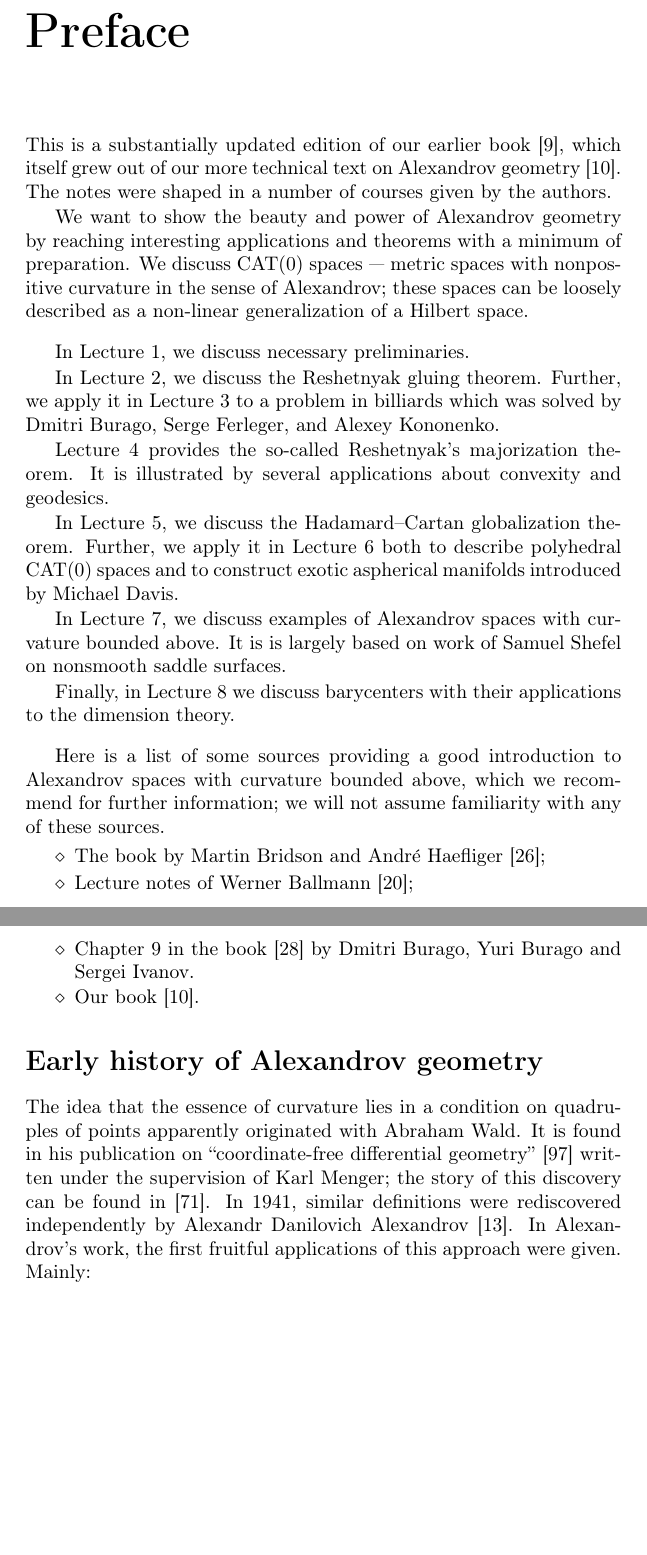
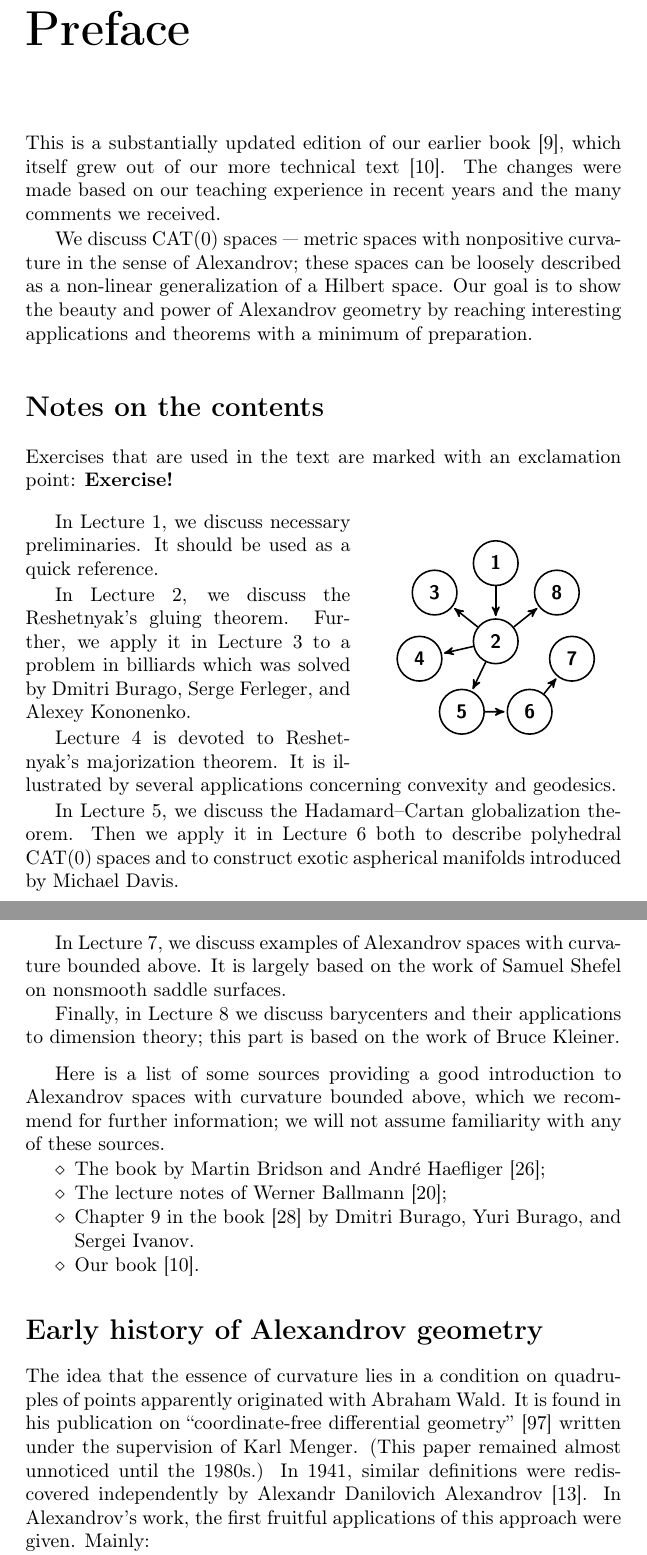
Before and after one commit to anton-petrunin/invitation, a LaTeX thesis (invitation-CAT.tex, which reads intro.tex, lectures.sty): two parts of pages 5 and 6 of 129, joined at a grey line, cut so that both start at the same text, the shorter picture padded with empty space. Compiled offline with pdfLaTeX.

Commit message:
inro+Ex!

```diff
--- a/intro.tex
+++ b/intro.tex
@@ -2,29 +2,65 @@
 \mainmatter
 
 \chapter*{Preface}
+\addcontentsline{toc}{chapter}{Preface}
+\thispagestyle{myheadings}
+\markboth{PREFACE}{PREFACE}
 
-This is a substantially updated edition of our earlier book~\cite{alexander-kapovitch-petrunin-2019}, which itself grew out of our more technical text on Alexandrov geometry \cite{alexander-kapovitch-petrunin-2025}.
-The notes were shaped in a number of courses given by the authors.
+This is a substantially updated edition of our earlier book~\cite{alexander-kapovitch-petrunin-2019}, which itself grew out of our more technical text \cite{alexander-kapovitch-petrunin-2025}.
+The changes were made based on our teaching experience in recent years and the many comments we received.
 
-We want to show the beauty and power of Alexandrov geometry by reaching interesting applications and theorems with a minimum of preparation.
 We discuss $\CAT(0)$ spaces --- metric spaces with nonpositive curvature in the sense of Alexandrov; these spaces can be loosely described as a non-linear generalization of a Hilbert space.
+Our goal is to show the beauty and power of Alexandrov geometry by reaching interesting applications and theorems with a minimum of preparation.
+
+
+\section*{Notes on the contents}
+
+Exercises that are used in the text are marked with an exclamation point: \textbf{Exercise!}
+
+\begin{wrapfigure}{r}{45mm}
+\vskip-0mm
+\centering
+\begin{tikzpicture}[->,>=stealth',shorten >=1pt,auto,scale=1.4,
+  thick,main node/.style={circle,draw,font=\sffamily\bfseries,minimum size=8mm}]
+
+  \node[main node] (1) at (0,1) {\ref{prelim}};
+  \node[main node] (2) at (0,0) {\ref{chapter:gluing}};
+  \node[main node] (3) at (-{sin(360/7)},{cos(360/7)}) {\ref{chap:billiards}};
+  \node[main node] (4) at (-{sin(2*360/7)},{cos(2*360/7)}) {\ref{sec:resh-kirz}};
+  \node[main node] (5) at (-{sin(3*360/7)},{cos(3*360/7)}) {\ref{chapter:globalization}};
+  \node[main node] (6) at (-{sin(4*360/7)},{cos(4*360/7)}) {\ref{chap:poly}};
+  \node[main node] (7) at (-{sin(5*360/7)},{cos(5*360/7)}) {\ref{chapter:shefel}};
+  \node[main node] (8) at (-{sin(6*360/7)},{cos(6*360/7)}) {\ref{chap:barycenter}};
+
+  \path[every node/.style={font=\sffamily\small}]
+   (1) edge node{}(2)
+   (2) edge node{}(3)
+   (2) edge node{}(4)
+   (2) edge node{}(5)
+   (5) edge node{}(6)
+   (6) edge node{}(7)
+   (2) edge node{}(8);
+\end{tikzpicture}
+\end{wrapfigure}
 
 \medskip
 
 In Lecture~\ref{prelim}, we discuss necessary preliminaries.
+It should be used as a quick reference.
 
-In Lecture~\ref{chapter:gluing}, we discuss the Reshetnyak gluing theorem.
+In Lecture~\ref{chapter:gluing}, we discuss the Reshetnyak's gluing theorem.
 Further, we apply it in Lecture~\ref{chap:billiards} to a problem in billiards which was solved by Dmitri Burago, Serge Ferleger, and Alexey Kononenko.
 
-Lecture~\ref{sec:resh-kirz} provides the so-called Reshetnyak's majorization theorem. It is illustrated by several applications about convexity and geodesics.
+Lecture~\ref{sec:resh-kirz} is devoted to Reshetnyak's majorization theorem.
+It is illustrated by several applications concerning convexity and geodesics.
 
 In Lecture~\ref{chapter:globalization}, we discuss the Hadamard--Cartan globalization theorem.
-Further, we apply it in Lecture~\ref{chap:poly} both to describe polyhedral $\CAT(0)$ spaces and to construct exotic aspherical manifolds introduced by Michael Davis.
+Then we apply it in Lecture~\ref{chap:poly} both to describe polyhedral $\CAT(0)$ spaces and to construct exotic aspherical manifolds introduced by Michael Davis.
 
 In Lecture~\ref{chapter:shefel}, we discuss examples of Alexandrov spaces with curvature bounded above.
-It is is largely based on work of Samuel Shefel on nonsmooth saddle surfaces.
+It is largely based on the work of Samuel Shefel on nonsmooth saddle surfaces.
 
-Finally, in Lecture~\ref{chap:barycenter} we discuss barycenters with their applications to the dimension theory.
+Finally, in Lecture~\ref{chap:barycenter} we discuss barycenters and their applications to dimension theory; this part is based on the work of Bruce Kleiner.
 
 \medskip
 
@@ -33,8 +69,8 @@ we will not assume familiarity with any of these sources.
 
 \begin{itemize}
 \item The book by Martin Bridson and Andr\'e Haefliger \cite{bridson-haefliger};
-\item Lecture notes of Werner Ballmann \cite{ballmann:lectures};
-\item Chapter 9 in the book \cite{burago-burago-ivanov} by Dmitri Burago, Yuri Burago and Sergei Ivanov.
+\item The lecture notes of Werner Ballmann \cite{ballmann:lectures};
+\item Chapter 9 in the book \cite{burago-burago-ivanov} by Dmitri Burago, Yuri Burago, and Sergei Ivanov.
 \item Our book \cite{alexander-kapovitch-petrunin-2025}.
 \end{itemize}
 
@@ -42,10 +78,9 @@ we will not assume familiarity with any of these sources.
 
 \section*{Early history of Alexandrov geometry}
 
-
 The idea that the essence of curvature lies in a condition on quadruples of points apparently originated with Abraham Wald.
-It is found in his publication on ``coordinate-free differential geometry'' \cite{wald} written under the supervision of Karl Menger;
-the story of this discovery can be found in \cite{menger}.
+It is found in his publication on ``coordinate-free differential geometry'' \cite{wald} written under the supervision of Karl Menger.
+(This paper remained almost unnoticed until the 1980s.)
 In 1941, similar definitions were rediscovered independently by
 Alexandr Danilovich Alexandrov %Alexandr is the right spelling
 \cite{alexandrov:def}.
--- a/lectures.sty
+++ b/lectures.sty
@@ -14,6 +14,9 @@
 \usepackage[normalem]{ulem}%striking thru text horizontally \sout
 \usepackage{caption}
 \usepackage{multicol}
+
+\usepackage{tikz}
+\usetikzlibrary{arrows}
 
 \newenvironment{Figure}
   {\par\medskip\noindent\minipage{\linewidth}}
@@ -297,7 +300,7 @@ isbn=false]{biblatex}
 %THEOREM
 \newcounter{thm}[chapter]
 \renewcommand{\thethm}{\thechapter.\arabic{thm}}
-\newcommand\claim[2][{}]{\par\medskip\noindent\refstepcounter{thm}\hbox{\bf \thechapter.\arabic{thm}. #2.#1}
+\newcommand\claim[2][.]{\par\medskip\noindent\refstepcounter{thm}\hbox{\bf \thechapter.\arabic{thm}. #2#1}
 \it\ %\ignorespaces
 }
 \def\endclaim{
```
Also changed, not shown: billiard.tex (+8 -8 lines), cartan-hadamard.tex (+1 -1 lines), exot.tex (+4 -4 lines), invitation-CAT.tex (+8 -1 lines), kleiner.tex (+2 -2 lines), majorization.tex (+1 -1 lines), preliminaries.tex (+3 -5 lines), solutions.tex (+8 -5 lines), subsets.tex (+5 -5 lines), intro.tex (10 more changed lines).
